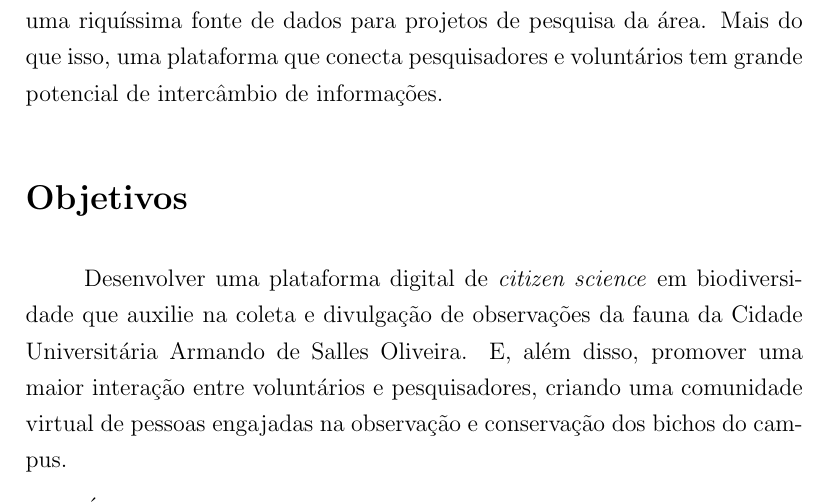
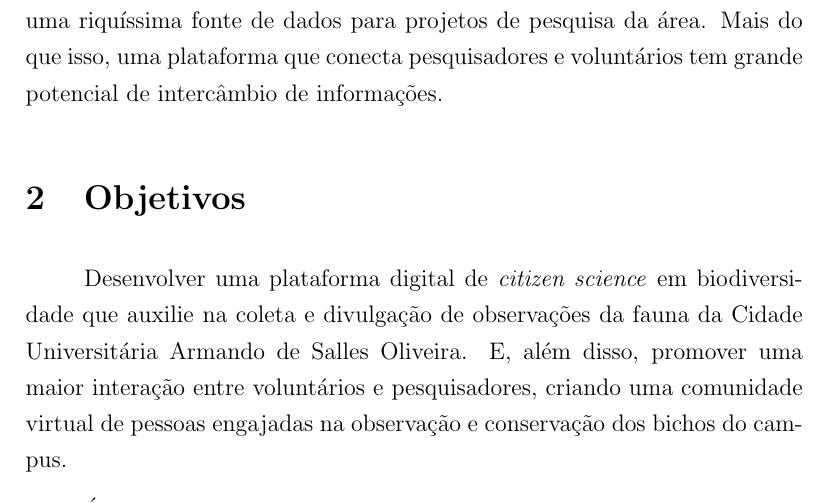
Before and after one commit to nmcardoso/report-poli-2016, a LaTeX document (main.tex, which reads sections/objectives.tex): part of page 3 of 13, cut so that both start at the same text. Compiled offline with pdfLaTeX.

Commit message:
adicionando numeração

```diff
--- a/sections/objectives.tex
+++ b/sections/objectives.tex
@@ -1,4 +1,4 @@
-\section*{Objetivos}
+\section{Objetivos}
 Desenvolver uma plataforma digital de \emph{citizen science} em biodiversidade que auxilie na coleta e divulgação de observações da fauna da Cidade Universitária Armando de Salles Oliveira. E, além disso, promover uma maior interação entre voluntários e pesquisadores, criando uma comunidade virtual de pessoas engajadas na observação e conservação dos bichos do campus.
 
 É muito importante, também, garantir uma alta qualidade e confiabilidade nos dados adquiridos pelos voluntários para que possam ser utilizados em pesquisas da área. Por esse motivo a implementação será realizada em duas etapas: primeiramente dentro e depois fora do campus.
```
